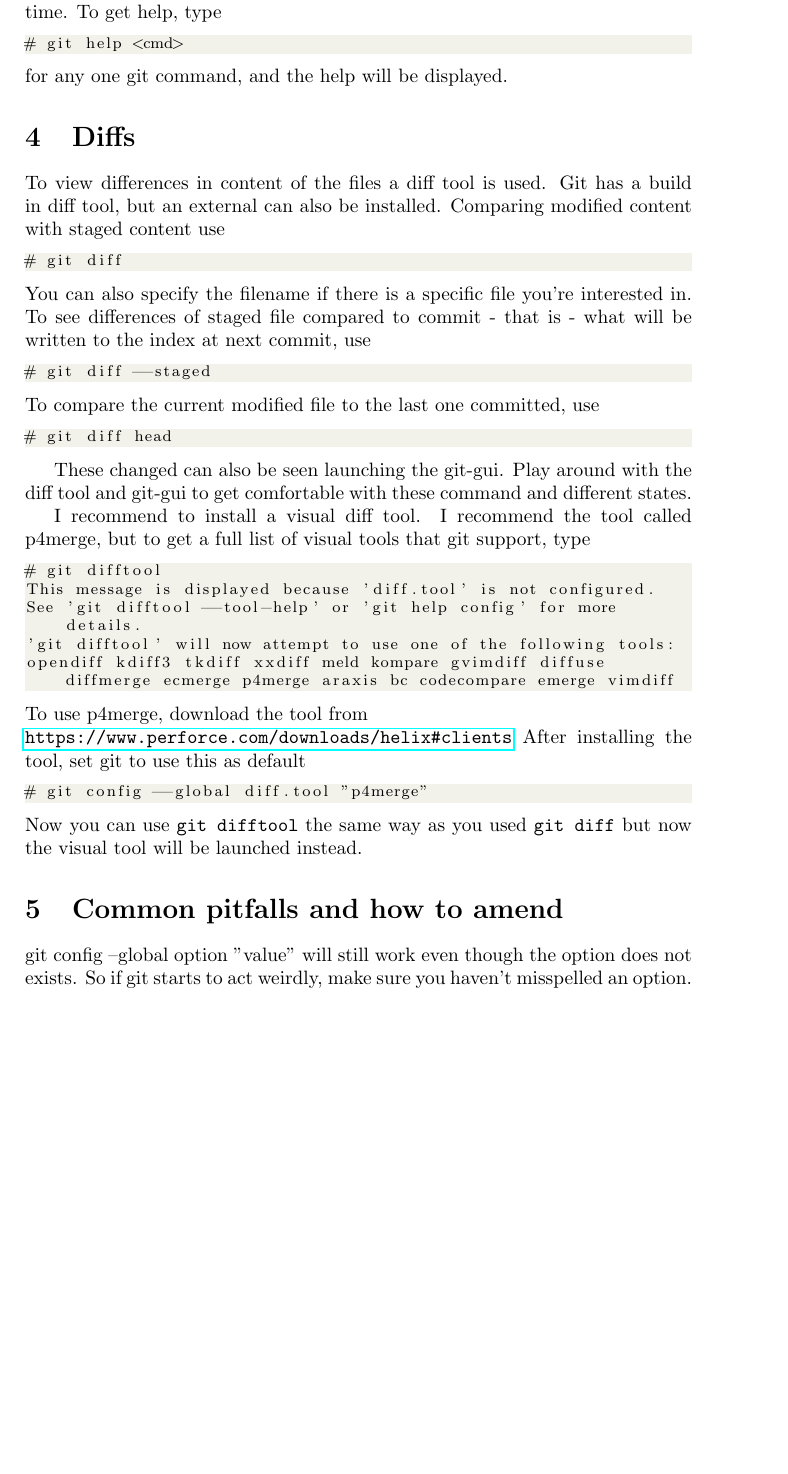
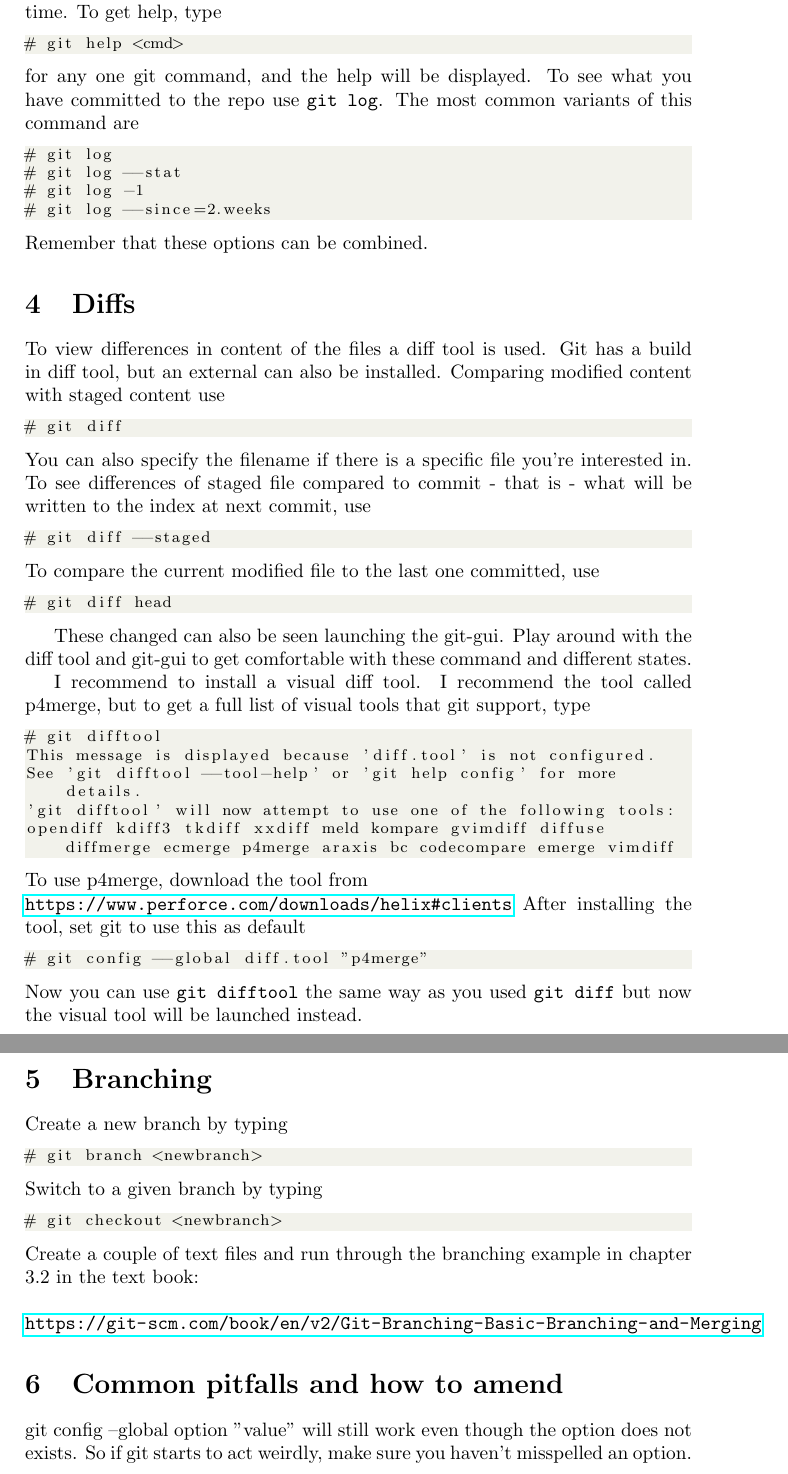
Before and after one commit to tsal-dtu/ws4_version_control_git, a LaTeX document (latex/version_control_git.tex): part of page 3 of 4 before the commit and two parts of pages 3 and 4 of 5 after it, the two joined at a grey line, cut so that both start at the same text, the shorter picture padded with empty space. Compiled offline with pdfLaTeX.

Commit message:
Major updates

```diff
--- a/latex/version_control_git.tex
+++ b/latex/version_control_git.tex
@@ -116,7 +116,15 @@ will show the current status of the directory, that is, how the directory is dif
 will show all files that is currently tracked by git. Now, create some text files, and get comfortable with above commands. Play with changes the status of files and move the status from unmodified -> modified -> staged -> committed. You will also notice that the same file can both modified and staged at the same time. To get help, type \begin{lstlisting}
 # git help <cmd>
 \end{lstlisting}
-for any one git command, and the help will be displayed.
+for any one git command, and the help will be displayed. To see what you have committed to the repo use \texttt{git log}. The most common variants of this command are
+\begin{lstlisting}
+# git log
+# git log --stat
+# git log -1
+# git log --since=2.weeks
+\end{lstlisting}
+Remember that these options can be combined.
+
 \section{Diffs}
 To view differences in content of the files a diff tool is used. Git has a build in diff tool, but an external can also be installed. Comparing modified content with staged content use
 \begin{lstlisting}
@@ -148,7 +156,20 @@ After installing the tool, set git to use this as default
 # git config --global diff.tool "p4merge"
 \end{lstlisting}
 Now you can use \texttt{git difftool} the same way as you used \texttt{git diff} but now the visual tool will be launched instead.
-%\section{Branching}
+
+\section{Branching}
+Create a new branch by typing
+\begin{lstlisting}
+# git branch <newbranch>
+\end{lstlisting}
+Switch to a given branch by typing
+\begin{lstlisting}
+# git checkout <newbranch>
+\end{lstlisting}
+Create a couple of text files and run through the branching example in chapter 3.2 in the text book:
+\\\\
+\url{https://git-scm.com/book/en/v2/Git-Branching-Basic-Branching-and-Merging}
+
 
 %\section{Uploading your git repo to a server}
 
```
Also changed, not shown: latex/version_control_git.tex (15 more changed lines), 1 other file.
